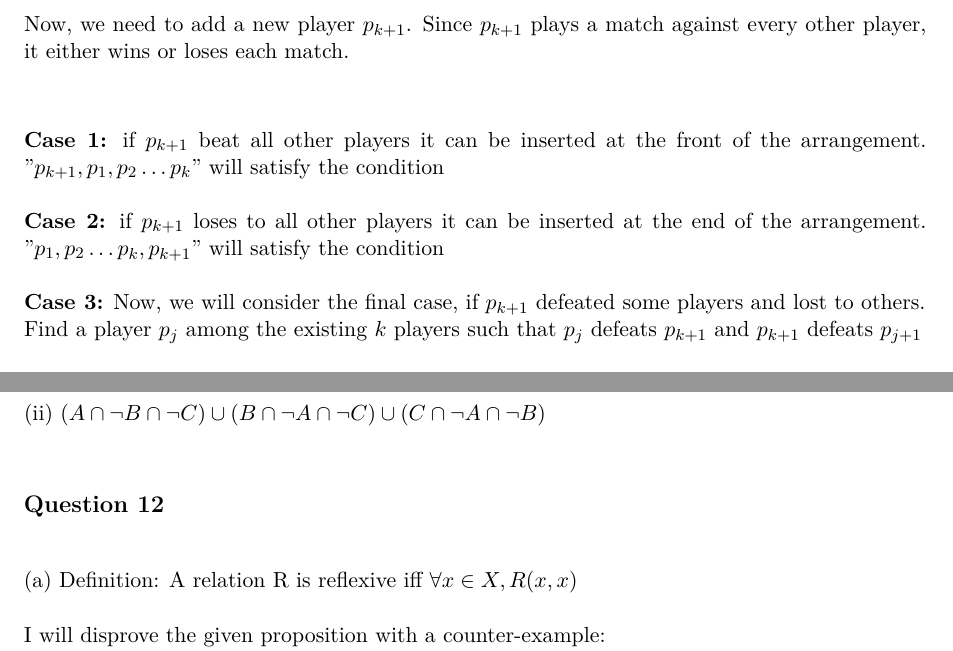
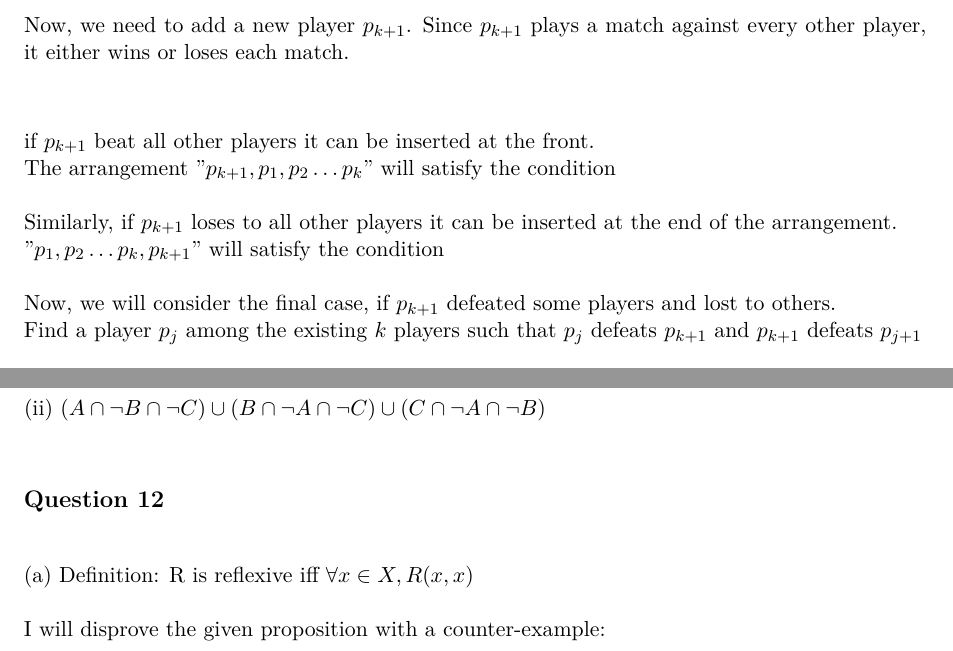
Before and after one commit to OddSteak/cits2211_assignment, a LaTeX document (main.tex): two parts of pages 6 and 8 of 8, joined at a grey line, cut so that both start at the same text. Compiled offline with pdfLaTeX.

Commit message:
Revert "clear cases in q9 and fixed primes"
This reverts commit b1a16e306fa25315dabcd30a6978584181521a25.

```diff
--- a/main.tex
+++ b/main.tex
@@ -307,15 +307,12 @@ Now, we need to add a new player $p_{k+1}$. Since $p_{k+1}$
 plays a match against every other player, it either wins or loses each match.\\
 
 \noindent
-\textbf{Case 1:}
-if $p_{k+1}$ beat all other players it can be inserted at the front of the arrangement.
-"$p_{k+1}, p_1, p_2 \ldots p_{k}$" will satisfy the condition \\
+if $p_{k+1}$ beat all other players it can be inserted at the front.\\
+The arrangement "$p_{k+1}, p_1, p_2 \ldots p_{k}$" will satisfy the condition \\
 \\
-\textbf{Case 2:}
-if $p_{k+1}$ loses to all other players it can be inserted at the end of the arrangement.
+Similarly, if $p_{k+1}$ loses to all other players it can be inserted at the end of the arrangement.\\
 "$p_1, p_2 \ldots p_{k}, p_{k+1}$" will satisfy the condition\\
 \\
-\textbf{Case 3:}
 Now, we will consider the final case, if $p_{k+1}$ defeated some players and lost to others.\\
 Find a player $p_j$ among the existing $k$ players such that
 $p_{j}$ defeats $p_{k+1}$ and $p_{k+1}$ defeats $p_{j+1}$ \\
@@ -380,7 +377,7 @@ Q.E.D
 (ii) $(A \cap \neg B \cap \neg C) \cup (B \cap \neg A \cap \neg C) \cup (C \cap \neg A \cap \neg B)$
 
 \subsection*{Question 12}
-(a) Definition: A relation R is reflexive iff $\forall x \in X, R(x, x)$ \\ \\
+(a) Definition: R is reflexive iff $\forall x \in X, R(x, x)$ \\ \\
 %
 I will disprove the given proposition with a counter-example: \\
 let X = \{1, 2, 3, 4\} \\
```
Also changed, not shown: main.pdf, main.tex (20 more changed lines).
